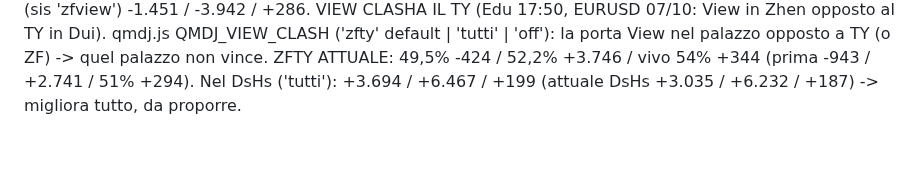
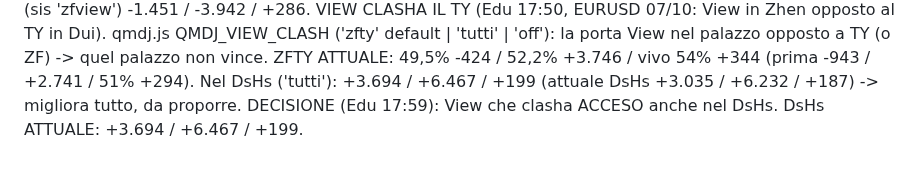
Before and after one commit to edufengshui/storico-trading, a Markdown page: RIPARTENZA_24_10_2026_S61.md, the part around the change. GitHub-like rendering.

Commit message:
QMDJ: View che clasha nel DsHs (Edu, 25/10/2026)
Co-Authored-By: Claude Opus 5.5 <noreply@anthropic.com>
Claude-Session: https://claude.ai/code/session_01UUgqwAH4xVogYadbo3VLGX

```diff
--- a/RIPARTENZA_24_10_2026_S61.md
+++ b/RIPARTENZA_24_10_2026_S61.md
@@ -258,3 +258,4 @@ Prova scartata: ZF contro porta View (sis 'zfview') -1.451 / -3.942 / +286.
 VIEW CLASHA IL TY (Edu 17:50, EURUSD 07/10: View in Zhen opposto al TY in Dui). qmdj.js QMDJ_VIEW_CLASH ('zfty' default | 'tutti' | 'off'):
 la porta View nel palazzo opposto a TY (o ZF) -> quel palazzo non vince. ZFTY ATTUALE: 49,5% -424 / 52,2% +3.746 / vivo 54% +344
 (prima -943 / +2.741 / 51% +294). Nel DsHs ('tutti'): +3.694 / +6.467 / +199 (attuale DsHs +3.035 / +6.232 / +187) -> migliora tutto, da proporre.
+DECISIONE (Edu 17:59): View che clasha ACCESO anche nel DsHs. DsHs ATTUALE: +3.694 / +6.467 / +199.
```
